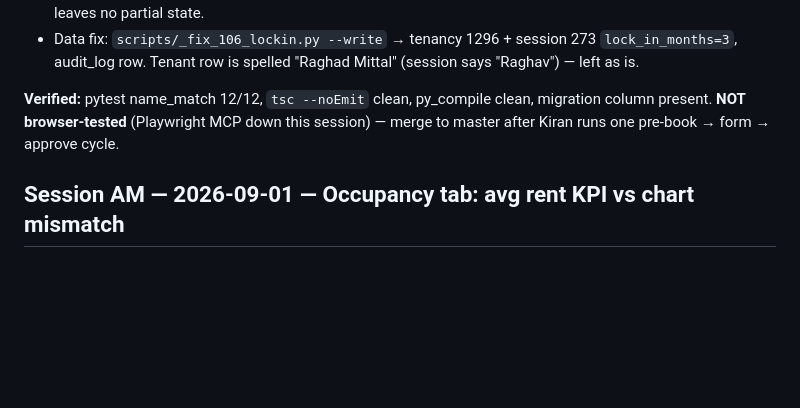
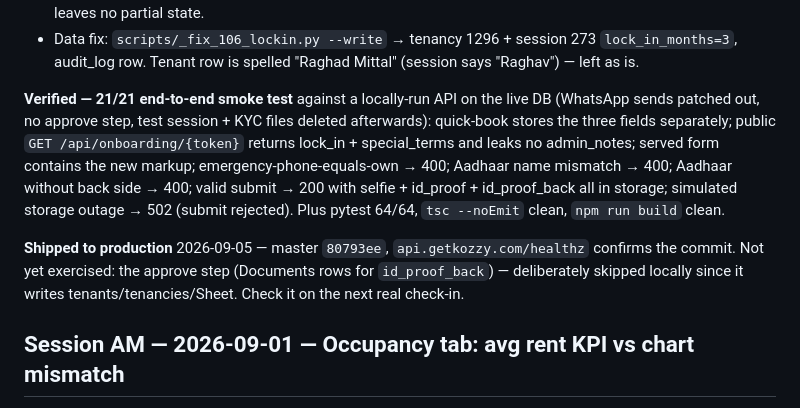
Before and after one commit to cozeevoemp1-ctrl/cozeevo-pg-accountant, a Markdown page: docs/CHANGELOG.md, the part around the change. Rendered like a GitHub page; blank space fills up the shorter version.

Commit message:
docs(changelog): spec 04 smoke-test results + production ship note
Co-Authored-By: Claude Opus 5 (1M context) <noreply@anthropic.com>

```diff
--- a/docs/CHANGELOG.md
+++ b/docs/CHANGELOG.md
@@ -33,9 +33,17 @@ forms had no lock-in input, so `lock_in_months` was always 0.
 - Data fix: `scripts/_fix_106_lockin.py --write` → tenancy 1296 + session 273 `lock_in_months=3`,
   audit_log row. Tenant row is spelled "Raghad Mittal" (session says "Raghav") — left as is.
 
-**Verified:** pytest name_match 12/12, `tsc --noEmit` clean, py_compile clean, migration column
-present. **NOT browser-tested** (Playwright MCP down this session) — merge to master after Kiran
-runs one pre-book → form → approve cycle.
+**Verified — 21/21 end-to-end smoke test** against a locally-run API on the live DB (WhatsApp sends
+patched out, no approve step, test session + KYC files deleted afterwards): quick-book stores the
+three fields separately; public `GET /api/onboarding/{token}` returns lock_in + special_terms and
+leaks no admin_notes; served form contains the new markup; emergency-phone-equals-own → 400;
+Aadhaar name mismatch → 400; Aadhaar without back side → 400; valid submit → 200 with selfie +
+id_proof + id_proof_back all in storage; simulated storage outage → 502 (submit rejected).
+Plus pytest 64/64, `tsc --noEmit` clean, `npm run build` clean.
+
+**Shipped to production** 2026-09-05 — master `80793ee`, `api.getkozzy.com/healthz` confirms the
+commit. Not yet exercised: the approve step (Documents rows for `id_proof_back`) — deliberately
+skipped locally since it writes tenants/tenancies/Sheet. Check it on the next real check-in.
 
 ## Session AM — 2026-09-01 — Occupancy tab: avg rent KPI vs chart mismatch
 
```
